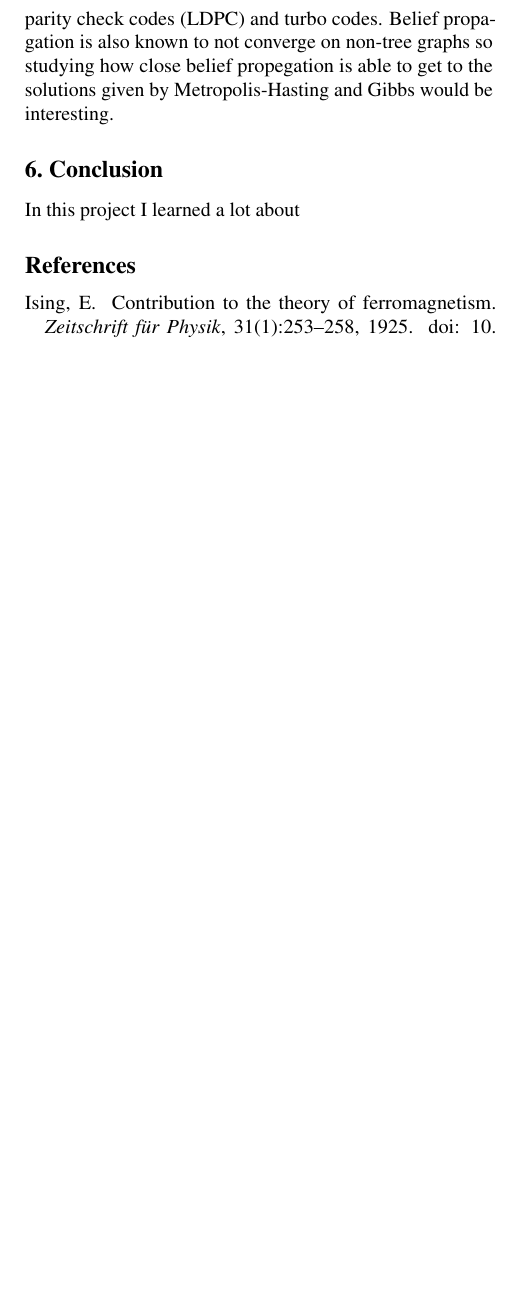
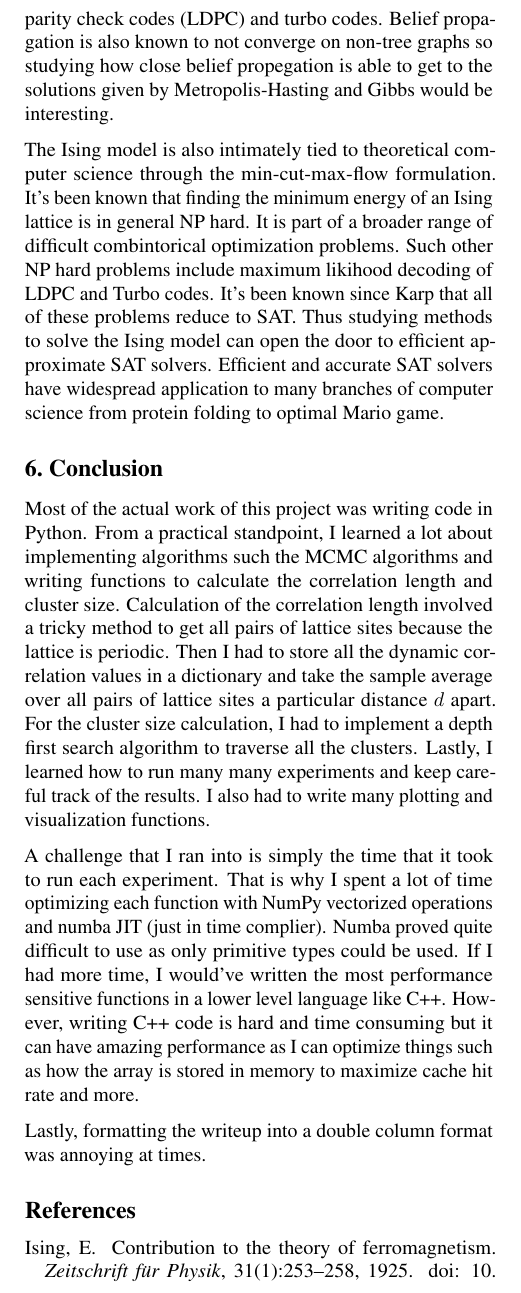
Before and after one commit to fysmoe1121/Phase-Transitions-Ising-Model, a LaTeX paper (writeup/main.tex): part of one column of page 9 of 9 before the commit and part of one column of page 9 of 10 after it, cut so that both start at the same text, the shorter picture padded with empty space. Compiled offline with pdfLaTeX.

Commit message:
complete discussion and conclusion:

```diff
--- a/writeup/main.tex
+++ b/writeup/main.tex
@@ -546,9 +546,26 @@ which has nice thermodynamic interpretations. These ideas are related to mean-fi
 and turbo codes. Belief propagation is also known to not converge on non-tree graphs so studying how close belief propegation is able to get to the solutions given
 by Metropolis-Hasting and Gibbs would be interesting.
 
+The Ising model is also intimately tied to theoretical computer science through the min-cut-max-flow formulation. It's been known that finding the minimum
+energy of an Ising lattice is in general NP hard. It is part of a broader range of difficult combintorical optimization problems. Such other NP hard problems
+include maximum likihood decoding of LDPC and Turbo codes. It's been known since Karp that all of these problems reduce to SAT. Thus studying methods to solve the
+Ising model can open the door to efficient approximate SAT solvers. Efficient and accurate SAT solvers have widespread application to many branches of computer science
+from protein folding to optimal Mario game.
+
 \section{Conclusion}
-In this project I learned a lot about
+Most of the actual work of this project was writing code in Python. From a practical standpoint, I learned a lot about implementing algorithms such
+the MCMC algorithms and writing functions to calculate the correlation length and cluster size. Calculation of the correlation length involved a tricky
+method to get all pairs of lattice sites because the lattice is periodic. Then I had to store all the dynamic correlation values in a dictionary and take the sample
+average over all pairs of lattice sites a particular distance $d$ apart. For the cluster size calculation, I had to implement a depth first search algorithm
+to traverse all the clusters. Lastly, I learned how to run many many experiments and keep careful track of the results. I also had to write many plotting
+and visualization functions.
 
+A challenge that I ran into is simply the time that it took to run each experiment. That is why I spent a lot of time optimizing each function with NumPy vectorized
+operations and numba JIT (just in time complier). Numba proved quite difficult to use as only primitive types could be used. If I had more time, I would've written the most performance sensitive functions
+in a lower level language like C++. However, writing C++ code is hard and time consuming but it can have amazing performance as I can optimize things such as how the array
+is stored in memory to maximize cache hit rate and more.
+
+Lastly, formatting the writeup into a double column format was annoying at times.
 \bibliography{main}
 \bibliographystyle{icml2021}
 
```
Also changed, not shown: writeup/main.pdf, 6 other files.
